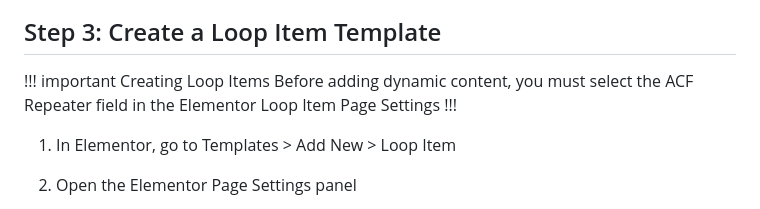
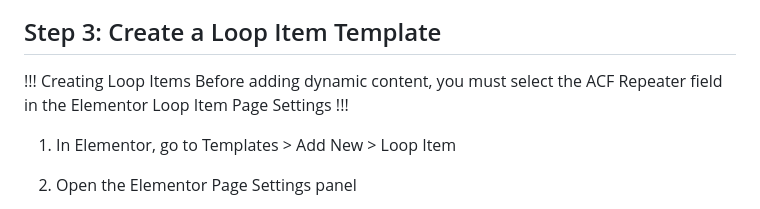
Before and after one commit to calculabs/elementor-acf-repeater-docs, a Markdown page: usage-guide.md, the part around the change. Rendered like a GitHub page.

Commit message:
fix important

```diff
--- a/usage-guide.md
+++ b/usage-guide.md
@@ -27,8 +27,8 @@ This guide will walk you through the complete process of setting up and using th
 
 ## Step 3: Create a Loop Item Template
 
-!!! important Creating Loop Items
-    Before adding dynamic content, you must select the ACF Repeater field in the Elementor Loop Item Page Settings
+!!! Creating Loop Items
+Before adding dynamic content, you must select the ACF Repeater field in the Elementor Loop Item Page Settings
 !!!
 
 1. In Elementor, go to Templates > Add New > Loop Item
```
